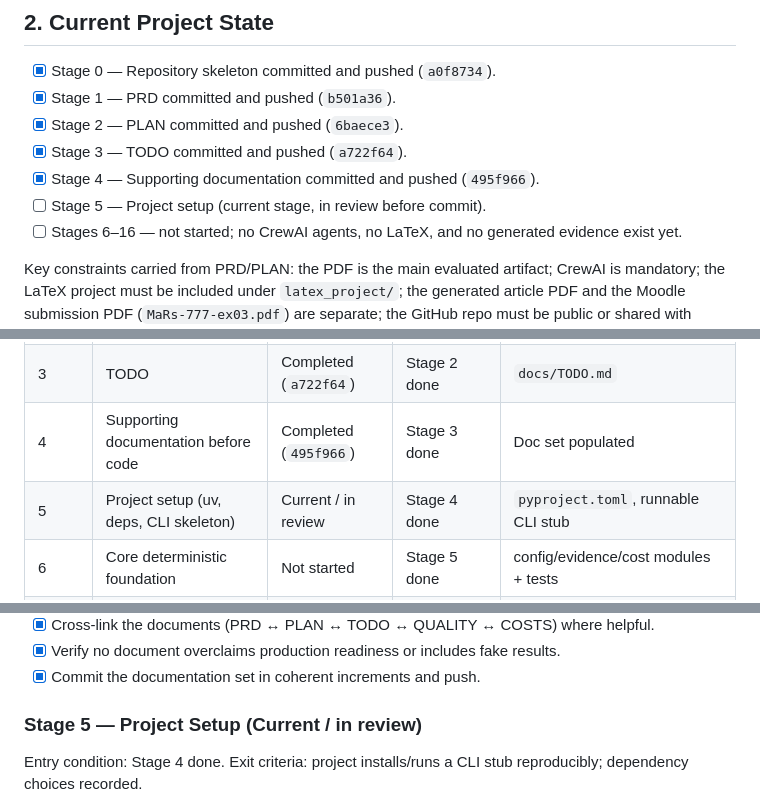
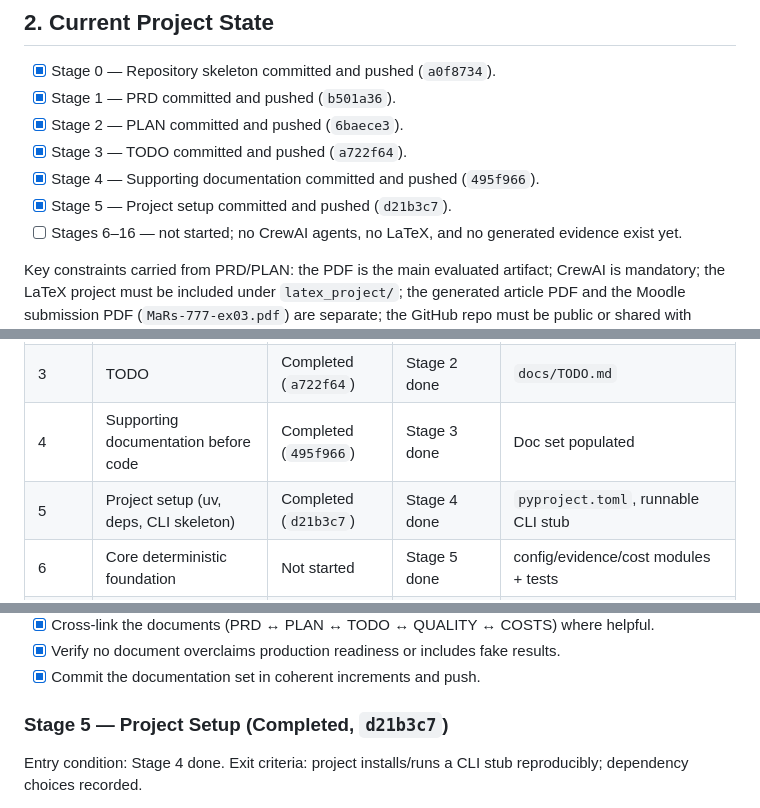
Before and after one commit to mohammedawad99/ai-agent-latex-book-assignment3, a Markdown page: docs/TODO.md, 3 parts joined by grey strips. Drawn GitHub-style.

```diff
--- a/docs/TODO.md
+++ b/docs/TODO.md
@@ -21,7 +21,7 @@
 - [x] Stage 2 — PLAN committed and pushed (`6baece3`).
 - [x] Stage 3 — TODO committed and pushed (`a722f64`).
 - [x] Stage 4 — Supporting documentation committed and pushed (`495f966`).
-- [ ] Stage 5 — Project setup (current stage, in review before commit).
+- [x] Stage 5 — Project setup committed and pushed (`d21b3c7`).
 - [ ] Stages 6–16 — not started; no CrewAI agents, no LaTeX, and no generated evidence exist yet.
 
 Key constraints carried from PRD/PLAN: the PDF is the main evaluated artifact; CrewAI is mandatory; the LaTeX project must be included under `latex_project/`; the generated article PDF and the Moodle submission PDF (`MaRs-777-ex03.pdf`) are separate; the GitHub repo must be public or shared with rmisegal@gmail.com; evidence must come from real runs only with no fabrication; no overclaiming of production readiness; Python files stay short and maintainable; every important claim eventually points to evidence; commit history stays incremental and meaningful.
@@ -48,7 +48,7 @@ Key constraints carried from PRD/PLAN: the PDF is the main evaluated artifact; C
 | 2 | PLAN | Completed (`6baece3`) | Stage 1 done | `docs/PLAN.md` |
 | 3 | TODO | Completed (`a722f64`) | Stage 2 done | `docs/TODO.md` |
 | 4 | Supporting documentation before code | Completed (`495f966`) | Stage 3 done | Doc set populated |
-| 5 | Project setup (uv, deps, CLI skeleton) | Current / in review | Stage 4 done | `pyproject.toml`, runnable CLI stub |
+| 5 | Project setup (uv, deps, CLI skeleton) | Completed (`d21b3c7`) | Stage 4 done | `pyproject.toml`, runnable CLI stub |
 | 6 | Core deterministic foundation | Not started | Stage 5 done | config/evidence/cost modules + tests |
 | 7 | CrewAI core | Not started | Stage 6 done | crew builder + agents/tasks |
 | 8 | Content planning and generation | Not started | Stage 7 done | outline→draft→review→refs flow |
@@ -133,7 +133,7 @@ Entry condition: Stage 3 committed and pushed. Exit criteria: all doc files belo
 - [x] Verify no document overclaims production readiness or includes fake results.
 - [x] Commit the documentation set in coherent increments and push.
 
-### Stage 5 — Project Setup (Current / in review)
+### Stage 5 — Project Setup (Completed, `d21b3c7`)
 
 Entry condition: Stage 4 done. Exit criteria: project installs/runs a CLI stub reproducibly; dependency choices recorded.
 
```
Also changed, not shown: other parts of docs/TODO.md (+1 -1 lines), README.md (+1 -1 lines).
